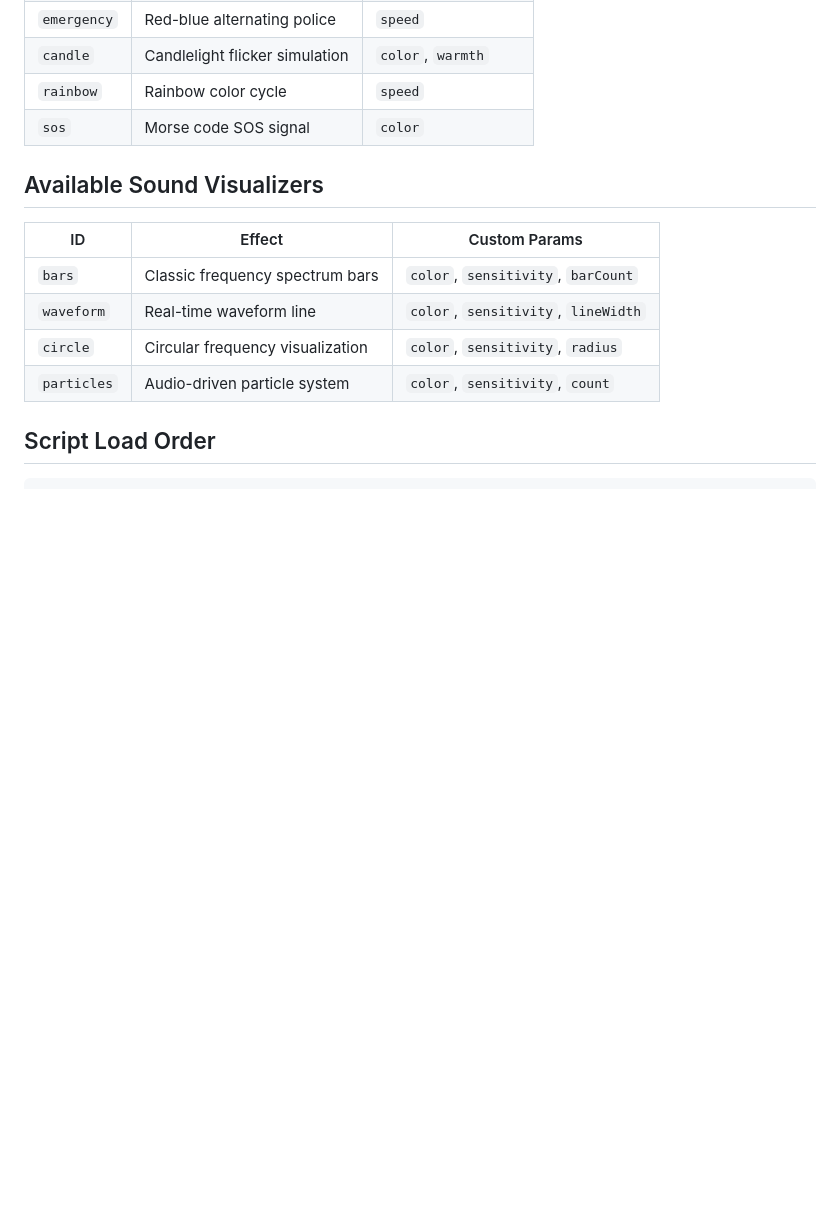
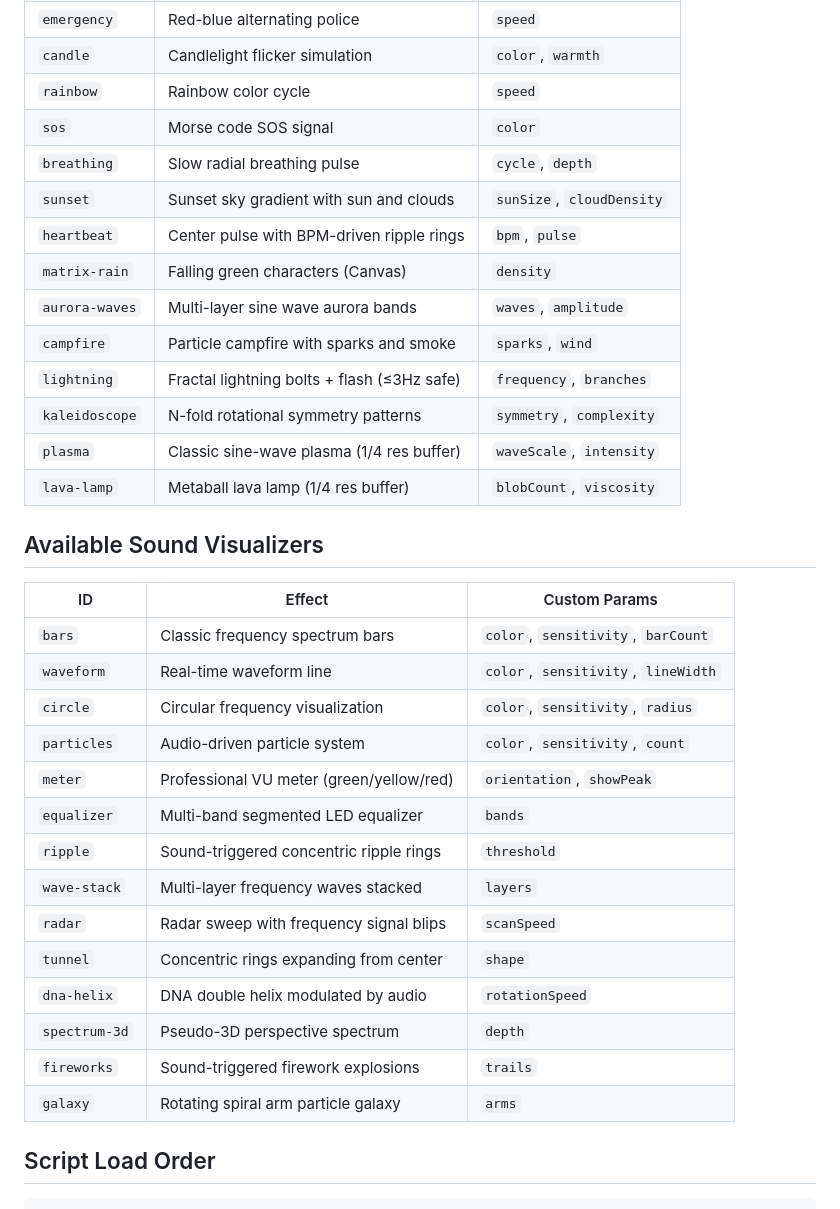
Before and after one commit to led-run/led.run, a Markdown page: CLAUDE.md, the part around the change. Drawn GitHub-style; blank space fills up the shorter version.

Commit message:
docs: update CLAUDE.md with 20 new themes
Add 10 new light effects and 10 new sound visualizers to the
available themes tables in project documentation.

```diff
--- a/CLAUDE.md
+++ b/CLAUDE.md
@@ -190,6 +190,16 @@ js/app.js                 App entry + multi-product orchestrator
 | `candle` | Candlelight flicker simulation | `color`, `warmth` |
 | `rainbow` | Rainbow color cycle | `speed` |
 | `sos` | Morse code SOS signal | `color` |
+| `breathing` | Slow radial breathing pulse | `cycle`, `depth` |
+| `sunset` | Sunset sky gradient with sun and clouds | `sunSize`, `cloudDensity` |
+| `heartbeat` | Center pulse with BPM-driven ripple rings | `bpm`, `pulse` |
+| `matrix-rain` | Falling green characters (Canvas) | `density` |
+| `aurora-waves` | Multi-layer sine wave aurora bands | `waves`, `amplitude` |
+| `campfire` | Particle campfire with sparks and smoke | `sparks`, `wind` |
+| `lightning` | Fractal lightning bolts + flash (≤3Hz safe) | `frequency`, `branches` |
+| `kaleidoscope` | N-fold rotational symmetry patterns | `symmetry`, `complexity` |
+| `plasma` | Classic sine-wave plasma (1/4 res buffer) | `waveScale`, `intensity` |
+| `lava-lamp` | Metaball lava lamp (1/4 res buffer) | `blobCount`, `viscosity` |
 
 ## Available Sound Visualizers
 
@@ -199,6 +209,16 @@ js/app.js                 App entry + multi-product orchestrator
 | `waveform` | Real-time waveform line | `color`, `sensitivity`, `lineWidth` |
 | `circle` | Circular frequency visualization | `color`, `sensitivity`, `radius` |
 | `particles` | Audio-driven particle system | `color`, `sensitivity`, `count` |
+| `meter` | Professional VU meter (green/yellow/red) | `orientation`, `showPeak` |
+| `equalizer` | Multi-band segmented LED equalizer | `bands` |
+| `ripple` | Sound-triggered concentric ripple rings | `threshold` |
+| `wave-stack` | Multi-layer frequency waves stacked | `layers` |
+| `radar` | Radar sweep with frequency signal blips | `scanSpeed` |
+| `tunnel` | Concentric rings expanding from center | `shape` |
+| `dna-helix` | DNA double helix modulated by audio | `rotationSpeed` |
+| `spectrum-3d` | Pseudo-3D perspective spectrum | `depth` |
+| `fireworks` | Sound-triggered firework explosions | `trails` |
+| `galaxy` | Rotating spiral arm particle galaxy | `arms` |
 
 ## Script Load Order
 
```
